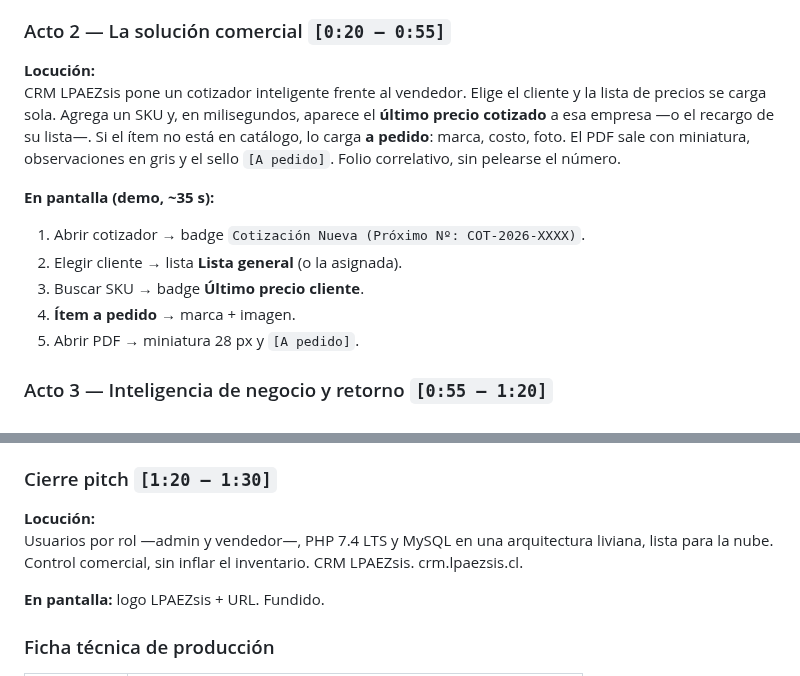
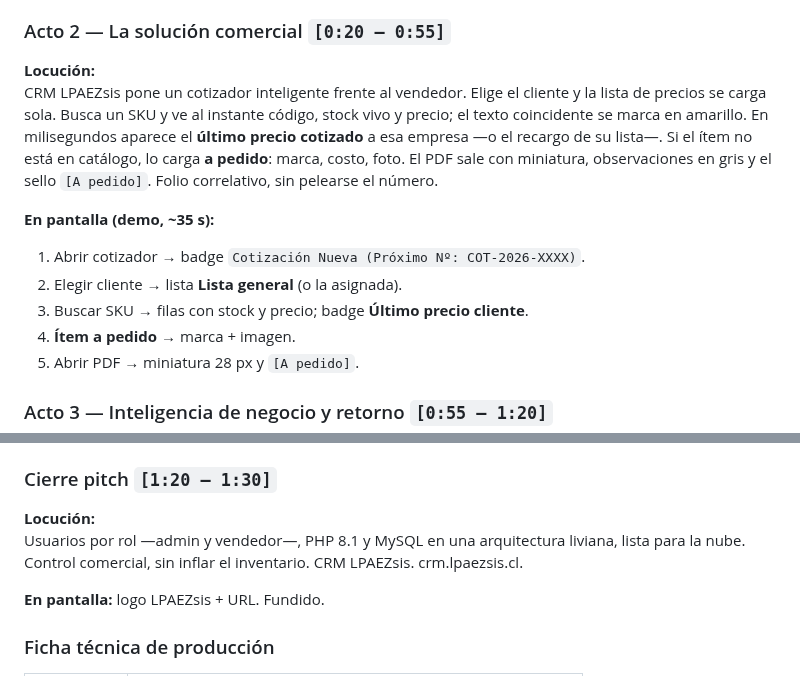
Before and after one commit to lpaezsiss-sys/AUTO_OPERACIONES, a Markdown page: MANUAL_USUARIO.md, 2 parts joined by grey strips. Drawn GitHub-style.

```diff
--- a/MANUAL_USUARIO.md
+++ b/MANUAL_USUARIO.md
@@ -196,13 +243,13 @@ En la venta industrial, el margen se pierde en dos sitios: cotizaciones informal
 ### Acto 2 — La solución comercial `[0:20 – 0:55]`
 
 **Locución:**
-CRM LPAEZsis pone un cotizador inteligente frente al vendedor. Elige el cliente y la lista de precios se carga sola. Agrega un SKU y, en milisegundos, aparece el **último precio cotizado** a esa empresa —o el recargo de su lista—. Si el ítem no está en catálogo, lo carga **a pedido**: marca, costo, foto. El PDF sale con miniatura, observaciones en gris y el sello `[A pedido]`. Folio correlativo, sin pelearse el número.
+CRM LPAEZsis pone un cotizador inteligente frente al vendedor. Elige el cliente y la lista de precios se carga sola. Busca un SKU y ve al instante código, stock vivo y precio; el texto coincidente se marca en amarillo. En milisegundos aparece el **último precio cotizado** a esa empresa —o el recargo de su lista—. Si el ítem no está en catálogo, lo carga **a pedido**: marca, costo, foto. El PDF sale con miniatura, observaciones en gris y el sello `[A pedido]`. Folio correlativo, sin pelearse el número.
 
 **En pantalla (demo, ~35 s):**
 
 1. Abrir cotizador → badge `Cotización Nueva (Próximo Nº: COT-2026-XXXX)`.
 2. Elegir cliente → lista **Lista general** (o la asignada).
-3. Buscar SKU → badge **Último precio cliente**.
+3. Buscar SKU → filas con stock y precio; badge **Último precio cliente**.
 4. **Ítem a pedido** → marca + imagen.
 5. Abrir PDF → miniatura 28 px y `[A pedido]`.
 
@@ -216,7 +263,7 @@ Cada línea a pedido alimenta el panel de estadísticas: monto, margen, conversi
 ### Cierre pitch `[1:20 – 1:30]`
 
 **Locución:**
-Usuarios por rol —admin y vendedor—, PHP 7.4 LTS y MySQL en una arquitectura liviana, lista para la nube. Control comercial, sin inflar el inventario. CRM LPAEZsis. crm.lpaezsis.cl.
+Usuarios por rol —admin y vendedor—, PHP 8.1 y MySQL en una arquitectura liviana, lista para la nube. Control comercial, sin inflar el inventario. CRM LPAEZsis. crm.lpaezsis.cl.
 
 **En pantalla:** logo LPAEZsis + URL. Fundido.
 
```
Also changed, not shown: other parts of MANUAL_USUARIO.md (+60 -12 lines), artifacts/bloque1_guardando_ficha.png (added), 5 other files.
